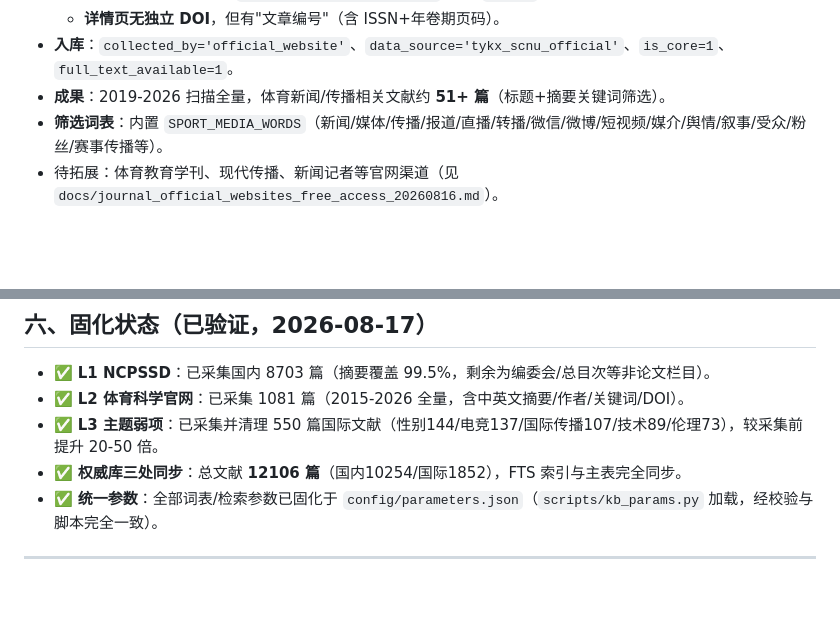
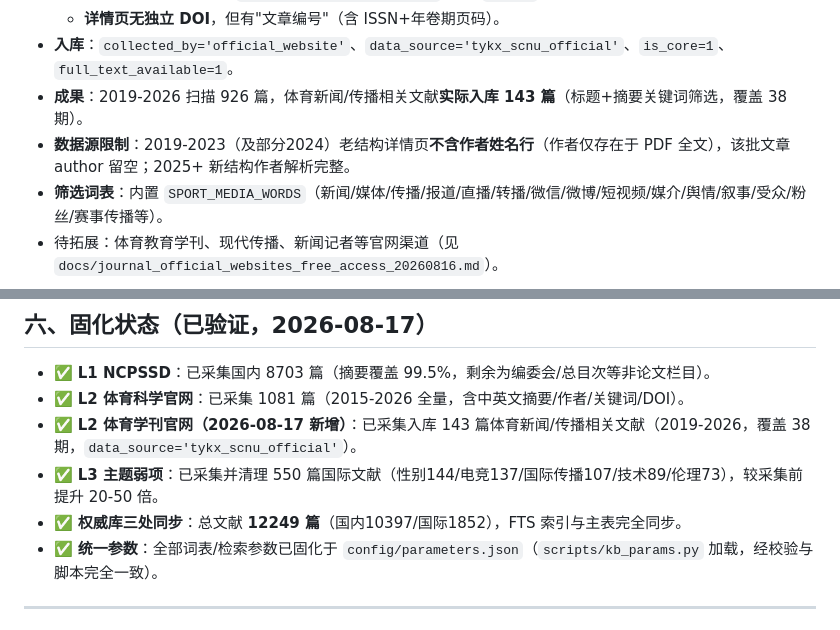
Before and after one commit to justadreamer2024/sports-journalism-kb, a Markdown page: docs/COLLECTION_SKILLS_FROZEN.md, 2 parts joined by grey strips. GitHub-like rendering; blank space fills up the shorter version.

```diff
--- a/docs/COLLECTION_SKILLS_FROZEN.md
+++ b/docs/COLLECTION_SKILLS_FROZEN.md
@@ -119,7 +119,8 @@ python3 fetch_tykx_official.py --abstract-only
   - **PDF 协议相对 URL**：`//statics.scnu.edu.cn/...` → 拼 `https:` 前缀。
   - **详情页无独立 DOI**，但有"文章编号"（含 ISSN+年卷期页码）。
 - **入库**：`collected_by='official_website'`、`data_source='tykx_scnu_official'`、`is_core=1`、`full_text_available=1`。
-- **成果**：2019-2026 扫描全量，体育新闻/传播相关文献约 **51+ 篇**（标题+摘要关键词筛选）。
+- **成果**：2019-2026 扫描 926 篇，体育新闻/传播相关文献**实际入库 143 篇**（标题+摘要关键词筛选，覆盖 38 期）。
+- **数据源限制**：2019-2023（及部分2024）老结构详情页**不含作者姓名行**（作者仅存在于 PDF 全文），该批文章 author 留空；2025+ 新结构作者解析完整。
 - **筛选词表**：内置 `SPORT_MEDIA_WORDS`（新闻/媒体/传播/报道/直播/转播/微信/微博/短视频/媒介/舆情/叙事/受众/粉丝/赛事传播等）。
 - 待拓展：体育教育学刊、现代传播、新闻记者等官网渠道（见 `docs/journal_official_websites_free_access_20260816.md`）。
 
@@ -182,8 +183,9 @@ python3 scripts/clean_theme_weakspots.py --report
 
 - ✅ **L1 NCPSSD**：已采集国内 8703 篇（摘要覆盖 99.5%，剩余为编委会/总目次等非论文栏目）。
 - ✅ **L2 体育科学官网**：已采集 1081 篇（2015-2026 全量，含中英文摘要/作者/关键词/DOI）。
+- ✅ **L2 体育学刊官网（2026-08-17 新增）**：已采集入库 143 篇体育新闻/传播相关文献（2019-2026，覆盖 38 期，`data_source='tykx_scnu_official'`）。
 - ✅ **L3 主题弱项**：已采集并清理 550 篇国际文献（性别144/电竞137/国际传播107/技术89/伦理73），较采集前提升 20-50 倍。
-- ✅ **权威库三处同步**：总文献 **12106 篇**（国内10254/国际1852），FTS 索引与主表完全同步。
+- ✅ **权威库三处同步**：总文献 **12249 篇**（国内10397/国际1852），FTS 索引与主表完全同步。
 - ✅ **统一参数**：全部词表/检索参数已固化于 `config/parameters.json`（`scripts/kb_params.py` 加载，经校验与脚本完全一致）。
 
 ---
```
